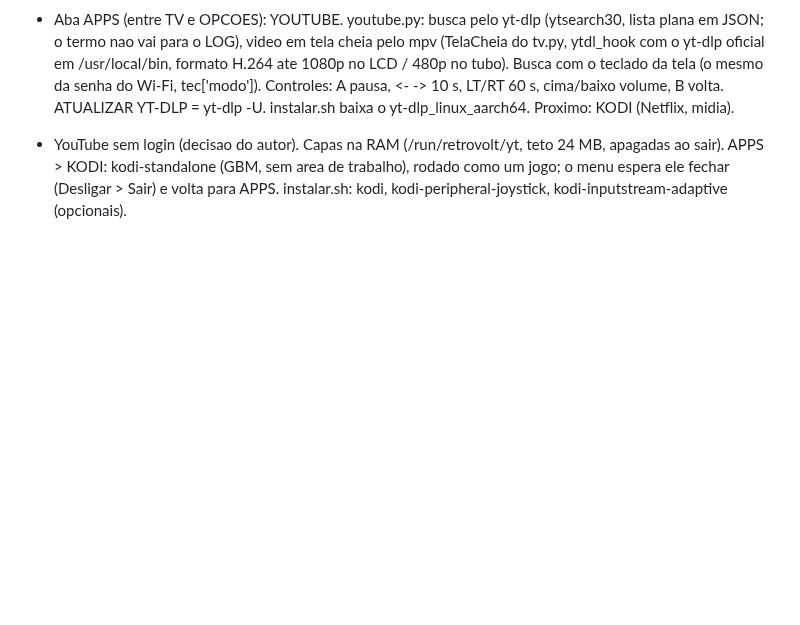
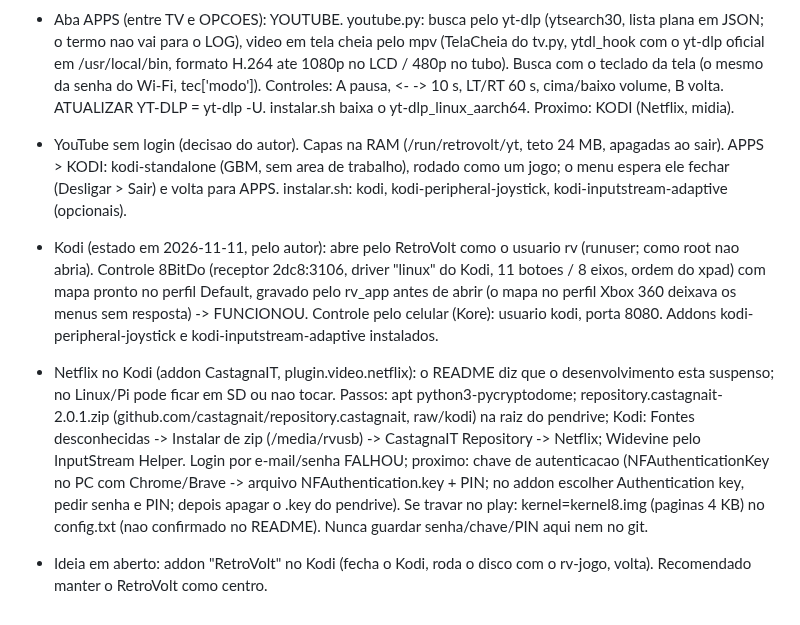
Before and after one commit to Kyllemn/PS2TVCRT, a Markdown page: retrovolt-pi/DESIGN.md, the part around the change. Drawn GitHub-style; blank space fills up the shorter version.

Commit message:
DESIGN: estado do Kodi (controle ok) e passos da Netflix guardados
Co-Authored-By: Claude Opus 5.5 <noreply@anthropic.com>
Claude-Session: https://claude.ai/code/session_013oXuvB1yyyPjaNDGtAhqEA

```diff
--- a/retrovolt-pi/DESIGN.md
+++ b/retrovolt-pi/DESIGN.md
@@ -769,3 +769,20 @@ LOG do Neo Geo CD (R19, 2 discos, sem BIOS):
   ao sair). APPS > KODI: kodi-standalone (GBM, sem area de trabalho), rodado como um jogo; o
   menu espera ele fechar (Desligar > Sair) e volta para APPS. instalar.sh: kodi,
   kodi-peripheral-joystick, kodi-inputstream-adaptive (opcionais).
+- Kodi (estado em 2026-11-11, pelo autor): abre pelo RetroVolt como o usuario rv (runuser;
+  como root nao abria). Controle 8BitDo (receptor 2dc8:3106, driver "linux" do Kodi, 11 botoes
+  / 8 eixos, ordem do xpad) com mapa pronto no perfil Default, gravado pelo rv_app antes de
+  abrir (o mapa no perfil Xbox 360 deixava os menus sem resposta) -> FUNCIONOU. Controle pelo
+  celular (Kore): usuario kodi, porta 8080. Addons kodi-peripheral-joystick e
+  kodi-inputstream-adaptive instalados.
+- Netflix no Kodi (addon CastagnaIT, plugin.video.netflix): o README diz que o desenvolvimento
+  esta suspenso; no Linux/Pi pode ficar em SD ou nao tocar. Passos: apt python3-pycryptodome;
+  repository.castagnait-2.0.1.zip (github.com/castagnait/repository.castagnait, raw/kodi) na
+  raiz do pendrive; Kodi: Fontes desconhecidas -> Instalar de zip (/media/rvusb) -> CastagnaIT
+  Repository -> Netflix; Widevine pelo InputStream Helper. Login por e-mail/senha FALHOU;
+  proximo: chave de autenticacao (NFAuthenticationKey no PC com Chrome/Brave -> arquivo
+  NFAuthentication.key + PIN; no addon escolher Authentication key, pedir senha e PIN; depois
+  apagar o .key do pendrive). Se travar no play: kernel=kernel8.img (paginas 4 KB) no
+  config.txt (nao confirmado no README). Nunca guardar senha/chave/PIN aqui nem no git.
+- Ideia em aberto: addon "RetroVolt" no Kodi (fecha o Kodi, roda o disco com o rv-jogo, volta).
+  Recomendado manter o RetroVolt como centro.
```
